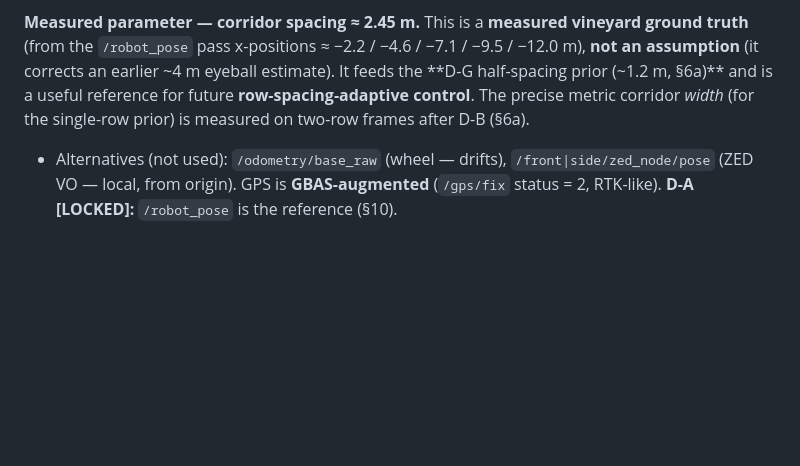
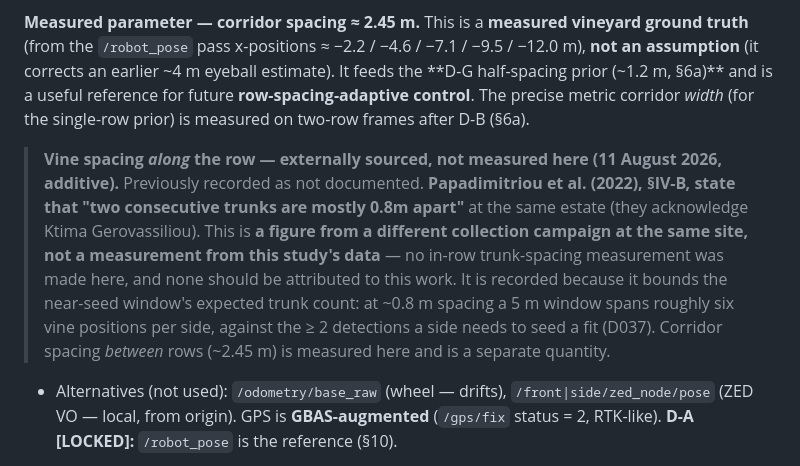
Before and after one commit to riceth/vineyard-nav-thesis, a Markdown page: vineyard_nav/docs/GEOMETRY_PIPELINE_SPEC.md, the part around the change. Drawn GitHub-style; blank space fills up the shorter version.

```diff
--- a/vineyard_nav/docs/GEOMETRY_PIPELINE_SPEC.md
+++ b/vineyard_nav/docs/GEOMETRY_PIPELINE_SPEC.md
@@ -29,6 +29,8 @@ This approach is **bag-agnostic**: if april/may/summer bags surface later, the s
 **Trajectory = `/robot_pose`** (`geometry_msgs/Pose`, GPS-fused global pose == `/odometry/gps` position). Verified over the full run: **16,656 poses, continuous, 0 gaps > 0.5 s, 0 position jumps > 1 m, z ≡ 0** (2-D). Path length 535.7 m; the run is **~11 pass-traversals over ~5 corridors** (~53 m long, spaced **~2.45 m** centre-to-centre), with headland turns at each end. Substantial stationary periods (31 % of the run; median per-step displacement ≈ 0 m — GPS-stepped).
 
 **Measured parameter — corridor spacing ≈ 2.45 m.** This is a **measured vineyard ground truth** (from the `/robot_pose` pass x-positions ≈ −2.2 / −4.6 / −7.1 / −9.5 / −12.0 m), **not an assumption** (it corrects an earlier ~4 m eyeball estimate). It feeds the **D-G half-spacing prior (~1.2 m, §6a)** and is a useful reference for future **row-spacing-adaptive control**. The precise metric corridor *width* (for the single-row prior) is measured on two-row frames after D-B (§6a).
+
+> **Vine spacing *along* the row — externally sourced, not measured here (11 August 2026, additive).** Previously recorded as not documented. **Papadimitriou et al. (2022), §IV-B, state that "two consecutive trunks are mostly 0.8m apart"** at the same estate (they acknowledge Ktima Gerovassiliou). This is **a figure from a different collection campaign at the same site, not a measurement from this study's data** — no in-row trunk-spacing measurement was made here, and none should be attributed to this work. It is recorded because it bounds the near-seed window's expected trunk count: at ~0.8 m spacing a 5 m window spans roughly six vine positions per side, against the ≥ 2 detections a side needs to seed a fit (D037). Corridor spacing *between* rows (~2.45 m) is measured here and is a separate quantity.
 - Alternatives (not used): `/odometry/base_raw` (wheel — drifts), `/front|side/zed_node/pose` (ZED VO — local, from origin). GPS is **GBAS-augmented** (`/gps/fix` status = 2, RTK-like). **D-A [LOCKED]:** `/robot_pose` is the reference (§10).
 
 **Camera extrinsics are NOT in the bag** (TF tree is `map→odom→base_link→leg/wheel` + `map→topo_map` + an isolated `side_left_camera_frame→side_imu_link`; the front camera has no `base_link` transform). **Resolved via Polvara et al. 2024 Table 3** (§12) — same robot/vineyard/rig: **base_link → Zed2 Front = translation (0.345, 0.060, 0.763) m, quaternion (0, 0.017, 0, 1.000) ≈ 2° downward pitch**, camera 0.763 m above ground (base_link at ground level, paper §3.1.1). See §6, **D-B [RESOLVED]** (§10).
```
Also changed, not shown: vineyard_nav/docs/DECISIONS.md (+2 -0 lines).
